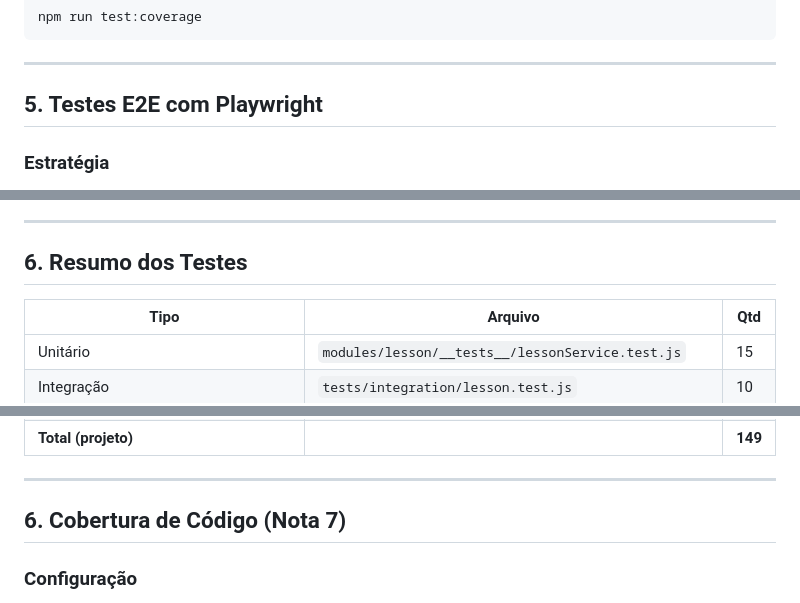
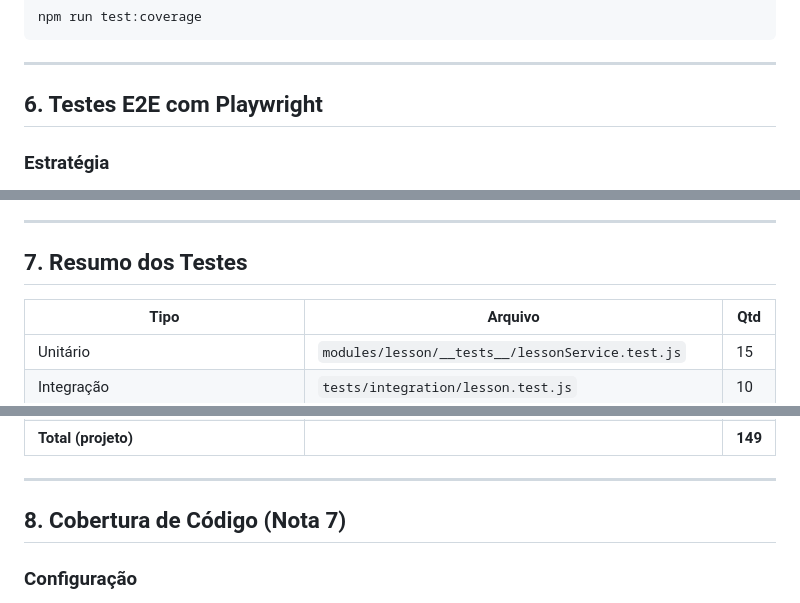
Before and after one commit to gaab0418/tdd-skillup, a Markdown page: RELATORIO_N3.md, 3 parts joined by grey strips. Drawn GitHub-style.

```diff
--- a/RELATORIO_N3.md
+++ b/RELATORIO_N3.md
@@ -225,7 +298,7 @@ npm run test:coverage
 
 ---
 
-## 5. Testes E2E com Playwright
+## 6. Testes E2E com Playwright
 
 ### Estratégia
 
@@ -278,7 +351,7 @@ Os testes E2E foram implementados com **Playwright** para validar fluxos complet
 
 ---
 
-## 6. Resumo dos Testes
+## 7. Resumo dos Testes
 
 | Tipo | Arquivo | Qtd |
 |------|---------|-----|
@@ -294,7 +367,7 @@ Os testes E2E foram implementados com **Playwright** para validar fluxos complet
 
 ---
 
-## 6. Cobertura de Código (Nota 7)
+## 8. Cobertura de Código (Nota 7)
 
 ### Configuração
 
```
Also changed, not shown: other parts of RELATORIO_N3.md (+74 -1 lines).
